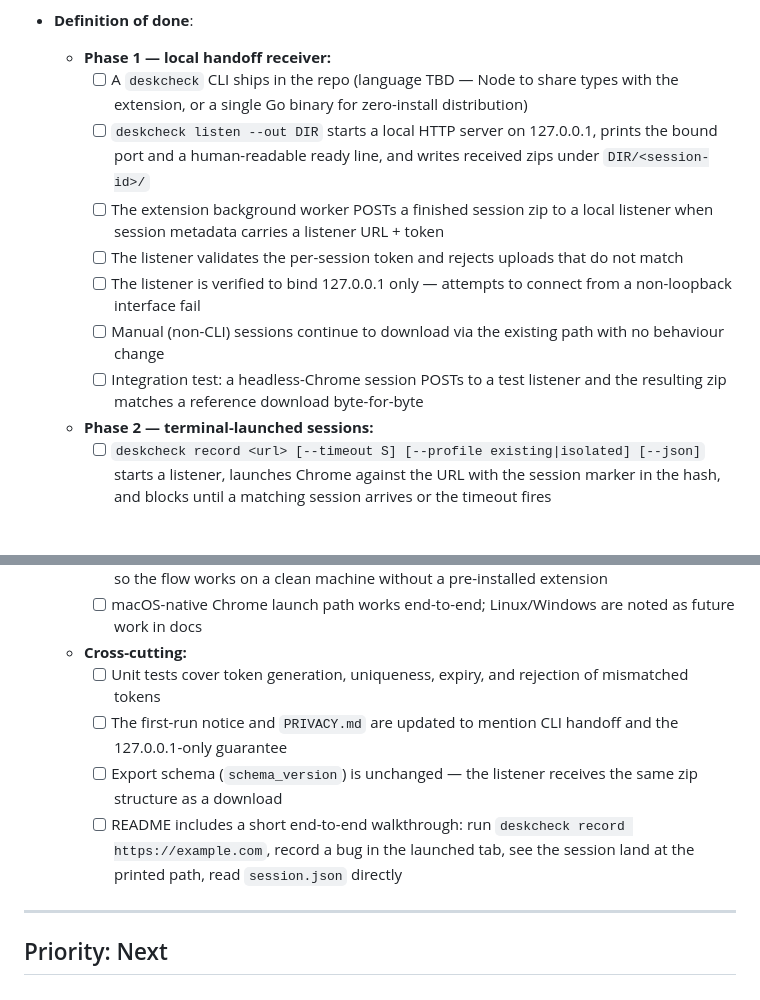
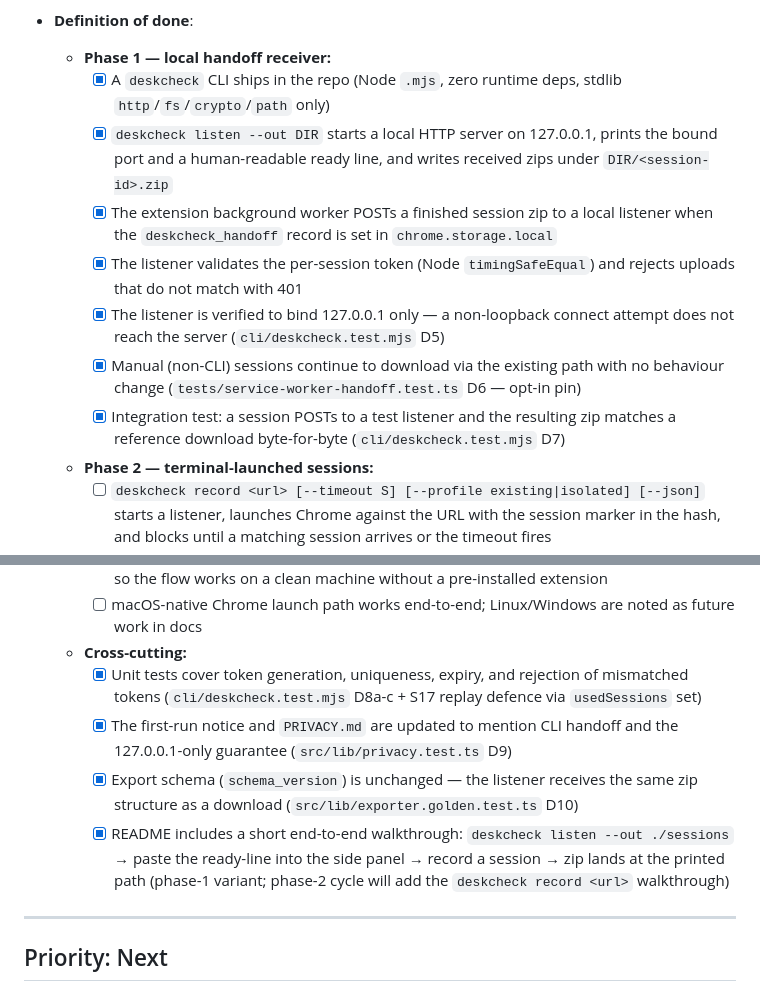
Before and after one commit to thehogfather/deskcheck, a Markdown page: docs/roadmap.md, 2 parts joined by grey strips. GitHub-like rendering; blank space fills up the shorter version.

```diff
--- a/docs/roadmap.md
+++ b/docs/roadmap.md
@@ -125,13 +125,13 @@ status: draft
   - **MCP wrapper deferred, not in scope.** Claude Code already runs shell commands — `deskcheck record <url> --json` plus a `Read` of the returned path is a complete integration with no protocol adapter. A thin MCP server that shells out to the same CLI is a 30-minute follow-up *if* the CLI ergonomics turn out to be insufficient in practice. Explicitly out of scope for this feature so the first version stays simple, testable, and composable with any shell-based agent or CI pipeline.
 - **Definition of done**:
   - **Phase 1 — local handoff receiver:**
-    - [ ] A `deskcheck` CLI ships in the repo (language TBD — Node to share types with the extension, or a single Go binary for zero-install distribution)
-    - [ ] `deskcheck listen --out DIR` starts a local HTTP server on 127.0.0.1, prints the bound port and a human-readable ready line, and writes received zips under `DIR/<session-id>/`
-    - [ ] The extension background worker POSTs a finished session zip to a local listener when session metadata carries a listener URL + token
-    - [ ] The listener validates the per-session token and rejects uploads that do not match
-    - [ ] The listener is verified to bind 127.0.0.1 only — attempts to connect from a non-loopback interface fail
-    - [ ] Manual (non-CLI) sessions continue to download via the existing path with no behaviour change
-    - [ ] Integration test: a headless-Chrome session POSTs to a test listener and the resulting zip matches a reference download byte-for-byte
+    - [x] A `deskcheck` CLI ships in the repo (Node `.mjs`, zero runtime deps, stdlib `http`/`fs`/`crypto`/`path` only)
+    - [x] `deskcheck listen --out DIR` starts a local HTTP server on 127.0.0.1, prints the bound port and a human-readable ready line, and writes received zips under `DIR/<session-id>.zip`
+    - [x] The extension background worker POSTs a finished session zip to a local listener when the `deskcheck_handoff` record is set in `chrome.storage.local`
+    - [x] The listener validates the per-session token (Node `timingSafeEqual`) and rejects uploads that do not match with 401
+    - [x] The listener is verified to bind 127.0.0.1 only — a non-loopback connect attempt does not reach the server (`cli/deskcheck.test.mjs` D5)
+    - [x] Manual (non-CLI) sessions continue to download via the existing path with no behaviour change (`tests/service-worker-handoff.test.ts` D6 — opt-in pin)
+    - [x] Integration test: a session POSTs to a test listener and the resulting zip matches a reference download byte-for-byte (`cli/deskcheck.test.mjs` D7)
   - **Phase 2 — terminal-launched sessions:**
     - [ ] `deskcheck record <url> [--timeout S] [--profile existing|isolated] [--json]` starts a listener, launches Chrome against the URL with the session marker in the hash, and blocks until a matching session arrives or the timeout fires
     - [ ] On success the CLI prints a JSON summary to stdout: `{session_id, path, events, screenshots, duration_s}` and exits 0; on timeout or cancellation it exits non-zero with a structured error
@@ -142,10 +142,10 @@ status: draft
     - [ ] `--profile isolated` spins a dedicated `--user-data-dir` with `--load-extension=dist/` so the flow works on a clean machine without a pre-installed extension
     - [ ] macOS-native Chrome launch path works end-to-end; Linux/Windows are noted as future work in docs
   - **Cross-cutting:**
-    - [ ] Unit tests cover token generation, uniqueness, expiry, and rejection of mismatched tokens
-    - [ ] The first-run notice and `PRIVACY.md` are updated to mention CLI handoff and the 127.0.0.1-only guarantee
-    - [ ] Export schema (`schema_version`) is unchanged — the listener receives the same zip structure as a download
-    - [ ] README includes a short end-to-end walkthrough: run `deskcheck record https://example.com`, record a bug in the launched tab, see the session land at the printed path, read `session.json` directly
+    - [x] Unit tests cover token generation, uniqueness, expiry, and rejection of mismatched tokens (`cli/deskcheck.test.mjs` D8a-c + S17 replay defence via `usedSessions` set)
+    - [x] The first-run notice and `PRIVACY.md` are updated to mention CLI handoff and the 127.0.0.1-only guarantee (`src/lib/privacy.test.ts` D9)
+    - [x] Export schema (`schema_version`) is unchanged — the listener receives the same zip structure as a download (`src/lib/exporter.golden.test.ts` D10)
+    - [x] README includes a short end-to-end walkthrough: `deskcheck listen --out ./sessions` → paste the ready-line into the side panel → record a session → zip lands at the printed path (phase-1 variant; phase-2 cycle will add the `deskcheck record <url>` walkthrough)
 
 ---
 
```
Also changed, not shown: .orchestrator/evidence/feature-14-validation.md (added, +91 -0 lines), README.md (+36 -1 lines).
